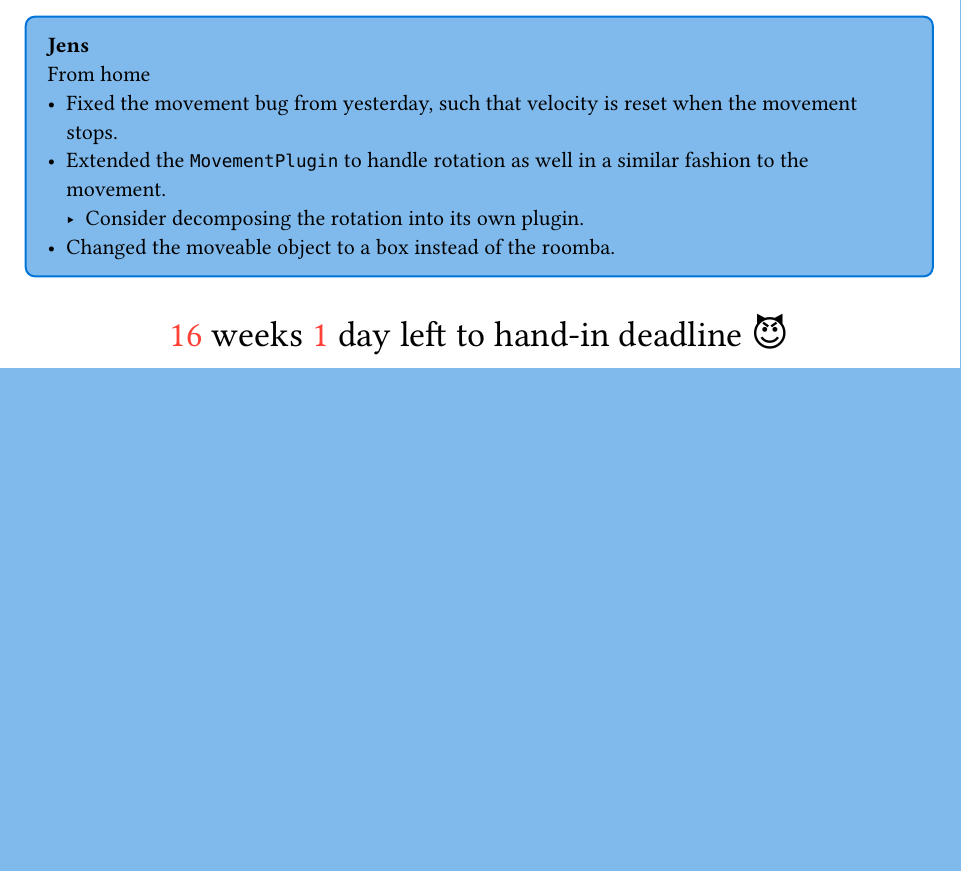
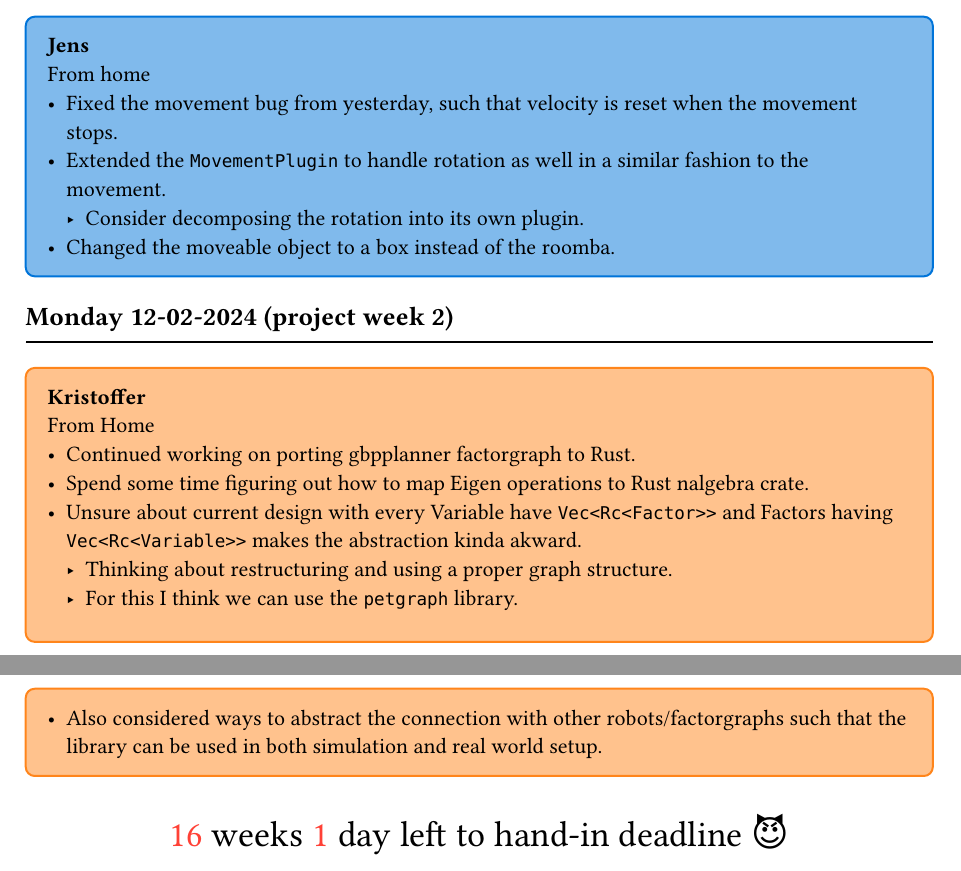
Before and after one commit to AU-Master-Thesis/thesis, a Typst document (journal/main.typ): part of page 5 of 6 before the commit and two parts of pages 5 and 6 of 6 after it, the two joined at a grey line, cut so that both start at the same text, the shorter picture padded with empty space. Compiled offline with Typst 0.15.

Commit message:
feat(journal): write entry for 12-02-24

```diff
--- a/journal/main.typ
+++ b/journal/main.typ
@@ -299,10 +299,8 @@ some interesting demo videos on their #link("https://rmurai.co.uk/projects/Robot
 
 #day(datetime(day: 10, month: 02, year: 2024))
 #jens[
-  From home \
-  - Fixed the movement bug from yesterday, such that velocity is reset when the
-    movement stops.
-  - Extended the `MovementPlugin` to handle rotation as well in a similar fashion to the
-    movement.
-    - Consider decomposing the rotation into its own plugin.
-  - Changed the moveable object to a box instead of the roomba.
+From home \
+- Fixed the movement bug from yesterday, such that velocity is reset when the
+  movement stops.
+- Extended the `MovementPlugin` to handle rotation as well in a similar fashion to
+  the movement.
@@ -309,3 +313,13 @@ some interesting demo videos on their #link("https://rmurai.co.uk/projects/Robot
+#kristoffer[
+From Home \
+- Continued working on porting gbpplanner factorgraph to Rust.
+- Spend some time figuring out how to map Eigen operations to Rust nalgebra crate.
+- Unsure about current design with every Variable have `Vec<Rc<Factor>>` and
+  Factors having `Vec<Rc<Variable>>` makes the abstraction kinda akward.
+  - Thinking about restructuring and using a proper graph structure.
+  - For this I think we can use the `petgraph` library.
+- Also considered ways to abstract the connection with other robots/factorgraphs
+  such that the library can be used in both simulation and real world setup.
 ]
 
 #deadline-countdown()
```
Also changed, not shown: .pre-commit-config.yaml (added, +17 -0 lines), journal/main.typ (6 more changed lines), 1 other file.
